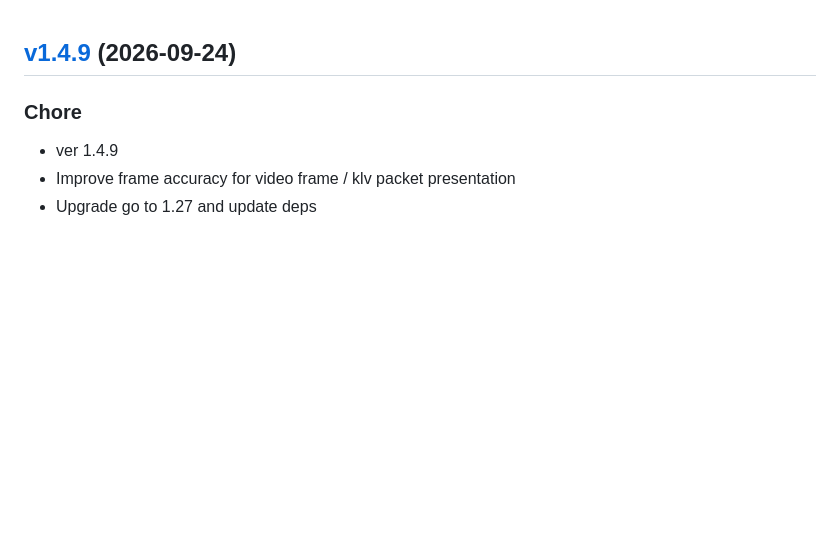
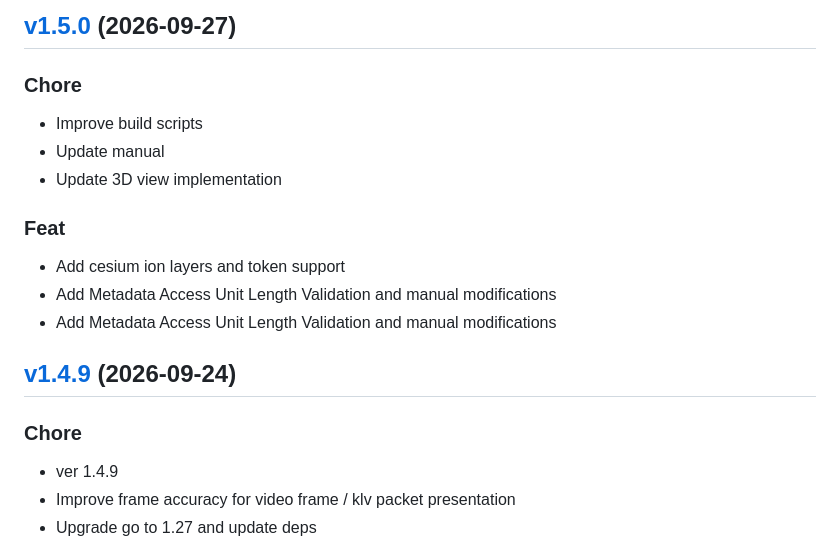
Before and after one commit to impleotv/stinspector-release, a Markdown page: release/CHANGELOG.md, the part around the change. Drawn GitHub-style; blank space fills up the shorter version.

Commit message:
docs: update release landing page

```diff
--- a/release/CHANGELOG.md
+++ b/release/CHANGELOG.md
@@ -1,3 +1,19 @@
+
+<a name="v1.5.0"></a>
+## [v1.5.0](https://github.com/impleotv/stinspector/compare/v1.4.9...v1.5.0) (2026-09-27)
+
+### Chore
+
+* Improve build scripts
+* Update manual
+* Update 3D view implementation
+
+### Feat
+
+* Add cesium ion layers and token support
+* Add Metadata Access Unit Length Validation and manual modifications
+* Add Metadata Access Unit Length Validation and manual modifications
+
 
 <a name="v1.4.9"></a>
 ## [v1.4.9](https://github.com/impleotv/stinspector/compare/v1.4.8...v1.4.9) (2026-09-24)
```
